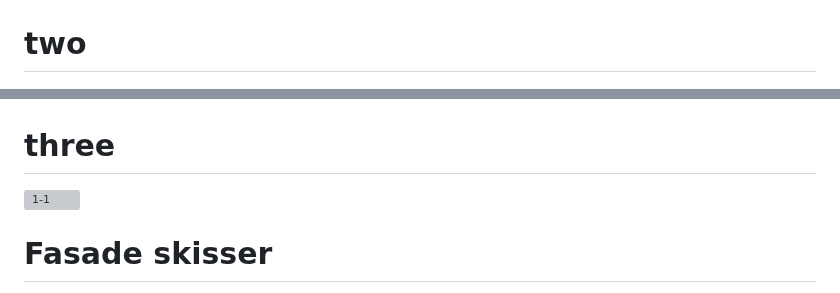
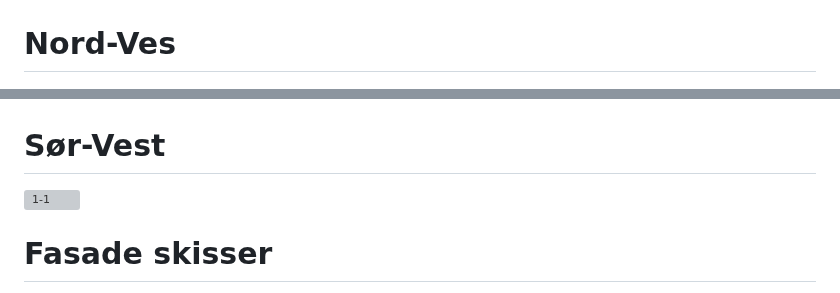
Before and after one commit to Killeck/killeck.github.io, a Markdown page: README.md, 2 parts joined by grey strips. Rendered like a GitHub page; grey boxes are pictures that could not be loaded.

```diff
--- a/README.md
+++ b/README.md
@@ -8,11 +8,11 @@ Dette er representative 3D skisser for husets utside for å gi en full forståel
 
 ![1-1](https://github.com/Killeck/killeck.github.io/blob/main/images/HE/Converted/1%203D-1.jpg?raw=true)
 
-# two
+# Nord-Ves
 
 ![1-1](https://github.com/Killeck/killeck.github.io/blob/main/images/HE/Converted/2%203D-2.jpg?raw=true)
 
-# three
+# Sør-Vest
 
 ![1-1](https://github.com/Killeck/killeck.github.io/blob/main/images/HE/Converted/3%203D-3.jpg?raw=true)
 
```
